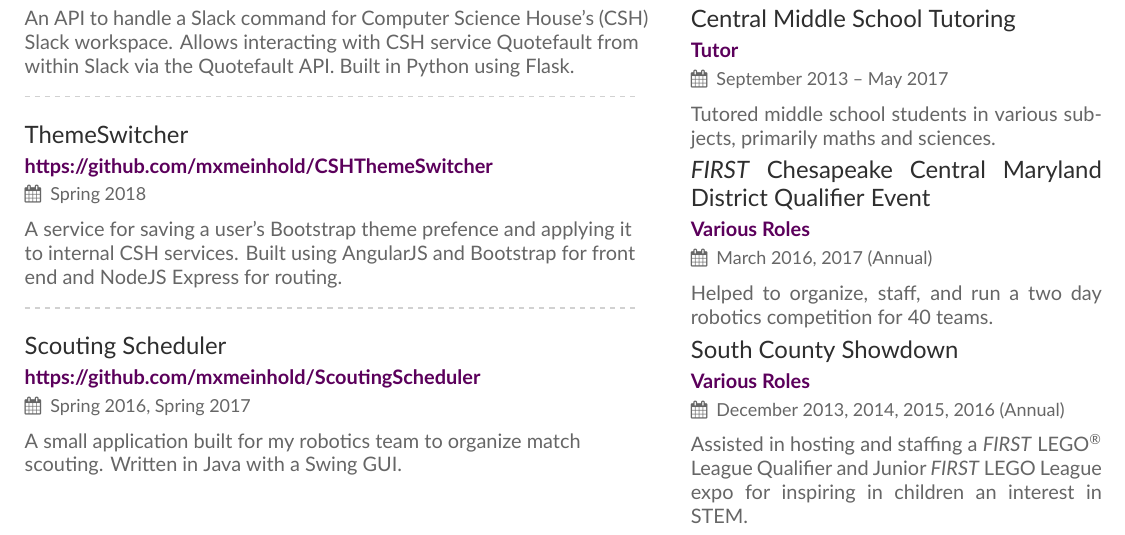
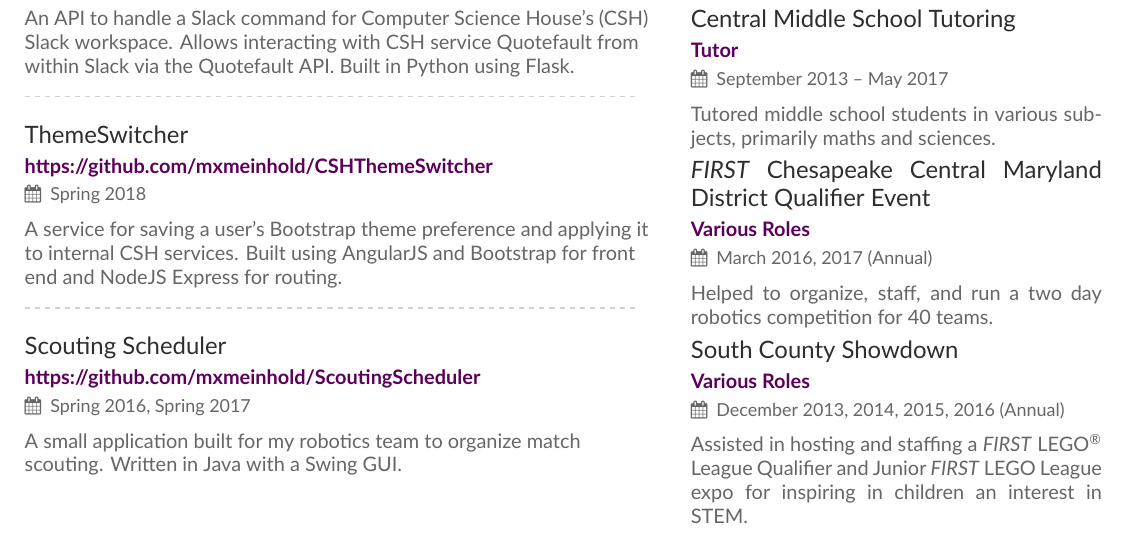
Before and after one commit to mxmeinhold/Resume, a LaTeX CV (resume.tex): part of the page, cut so that both start at the same text. Compiled offline with XeLaTeX.

Commit message:
Spelling correction

```diff
--- a/resume.tex
+++ b/resume.tex
@@ -117,7 +117,7 @@ Built in Python using Flask.
 \divider
 
 \cvevent{ThemeSwitcher}{https://github.com/mxmeinhold/CSHThemeSwitcher}{Spring 2018}{}
-A service for saving a user's Bootstrap theme prefence and applying it to internal CSH services.
+A service for saving a user's Bootstrap theme preference and applying it to internal CSH services.
 Built using AngularJS and Bootstrap for front end and NodeJS Express for routing.
 
 \divider
```
Also changed, not shown: Resume.pdf.
